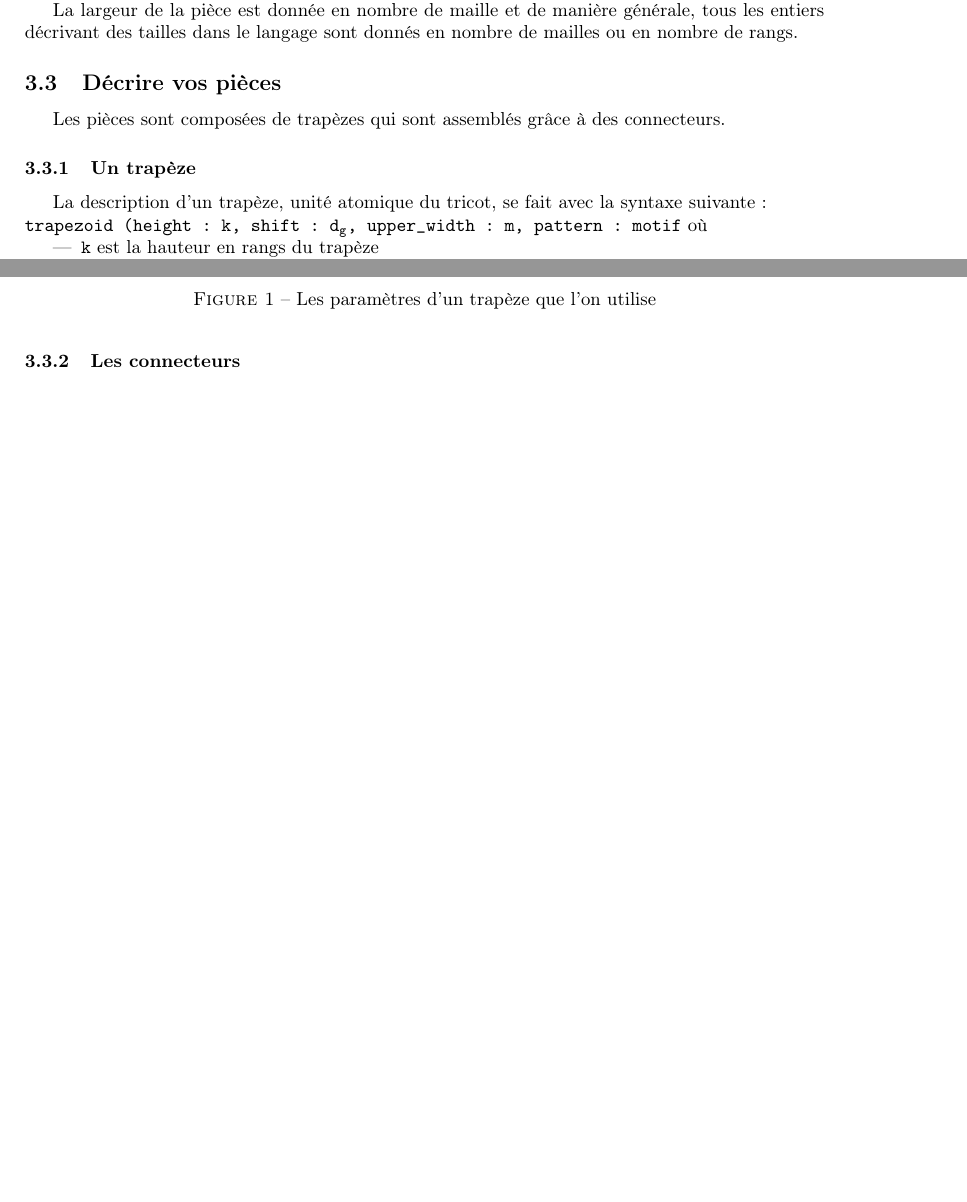
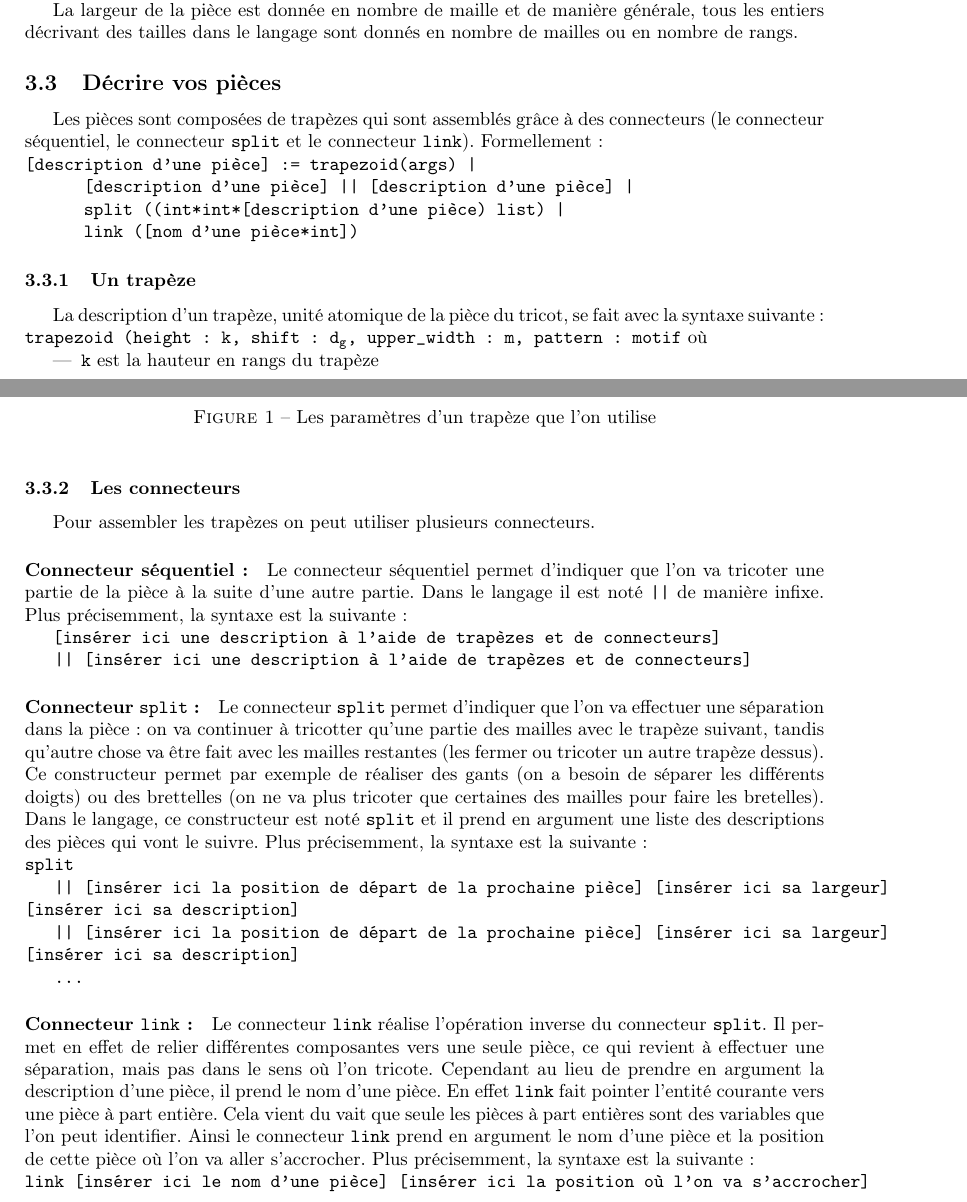
Before and after one commit to TriComp/Documents, a LaTeX paper (doc/Documentation.tex): two parts of pages 3 and 4 of 5 before the commit and two parts of pages 3 and 4 of 6 after it, joined at a grey line, cut so that both start at the same text, the shorter picture padded with empty space. Compiled offline with pdfLaTeX.

Commit message:
[Doc] connecteurs : premier jet a retravailler

```diff
--- a/doc/Documentation.tex
+++ b/doc/Documentation.tex
@@ -92,11 +92,16 @@ La largeur de la pièce est donnée en nombre de maille et de manière général
 
   \subsection{Décrire vos pièces}
 
-  Les pièces sont composées de trapèzes qui sont assemblés grâce à des connecteurs.
+  Les pièces sont composées de trapèzes qui sont assemblés grâce à des connecteurs (le connecteur séquentiel, le connecteur \texttt{split} et le connecteur \texttt{link}). Formellement :
+
+\noindent \texttt{[description d'une pièce] := trapezoid(args) | \\
+  \textcolor{white}{alinea}[description d'une pièce] || [description d'une pièce] | \\
+  \textcolor{white}{alinea}split ((int*int*[description d'une pièce) list) | \\
+  \textcolor{white}{alinea}link ([nom d'une pièce*int])}
 
 \subsubsection{Un trapèze}
 
-  La description d'un trapèze, unité atomique du tricot, se fait avec la syntaxe suivante : \\
+  La description d'un trapèze, unité atomique de la pièce du tricot, se fait avec la syntaxe suivante : \\
 \texttt{trapezoid (height : k, shift : $\mathtt{d_g}$, upper\_width : m, pattern : motif} où
 \begin{itemize}
 \item \texttt{k} est la hauteur en rangs du trapèze
@@ -114,6 +119,31 @@ La figure \ref{trapeze} montre graphiquement ces paramètres sur un dessin.
 \end{figure}
 
 \subsubsection{Les connecteurs}
+
+Pour assembler les trapèzes on peut utiliser plusieurs connecteurs.
+
+\paragraph{Connecteur séquentiel :}
+
+Le connecteur séquentiel permet d'indiquer que l'on va tricoter une partie de la pièce à la suite d'une autre partie. Dans le langage il est noté \texttt{||} de manière infixe. Plus précisemment, la syntaxe est la suivante :
+
+\texttt{[insérer ici une description à l'aide de trapèzes et de connecteurs] \\
+  \textcolor{white}{ali}|| [insérer ici une description à l'aide de trapèzes et de connecteurs]}
+
+\paragraph{Connecteur \texttt{split} :}
+
+Le connecteur \texttt{split} permet d'indiquer que l'on va effectuer une séparation dans la pièce : on va continuer à tricotter qu'une partie des mailles avec le trapèze suivant, tandis qu'autre chose va être fait avec les mailles restantes (les fermer ou tricoter un autre trapèze dessus). Ce constructeur permet par exemple de réaliser des gants (on a besoin de séparer les différents doigts) ou des brettelles (on ne va plus tricoter que certaines des mailles pour faire les bretelles). Dans le langage, ce constructeur est noté \texttt{split} et il prend en argument une liste des descriptions des pièces qui vont le suivre. Plus précisemment, la syntaxe est la suivante :
+
+\noindent \texttt{split \\
+  \textcolor{white}{ali}|| [insérer ici la position de départ de la prochaine pièce] [insérer ici sa largeur] [insérer ici sa description] \\
+  \textcolor{white}{ali}|| [insérer ici la position de départ de la prochaine pièce] [insérer ici sa largeur] [insérer ici sa description] \\
+  \textcolor{white}{ali}...}
+
+\paragraph{Connecteur \texttt{link} :}
+
+Le connecteur \texttt{link} réalise l'opération inverse du connecteur \texttt{split}. Il permet en effet de relier différentes composantes vers une seule pièce, ce qui revient à effectuer une séparation, mais pas dans le sens où l'on tricote. Cependant au lieu de prendre en argument la description d'une pièce, il prend le nom d'une pièce. En effet \texttt{link} fait pointer l'entité courante vers une pièce à part entière. Cela vient du vait que seule les pièces à part entières sont des variables que l'on peut identifier. Ainsi le connecteur \texttt{link} prend en argument le nom d'une pièce et la position de cette pièce où l'on va aller s'accrocher. Plus précisemment, la syntaxe est la suivante :
+
+\noindent \texttt{link [insérer ici le nom d'une pièce] [insérer ici la position où l'on va s'accrocher]}
+
 
 
 %%%%% %%%%%%%%%%%% ANNEXES %%%%%%%%%%%%%%%%%
```
